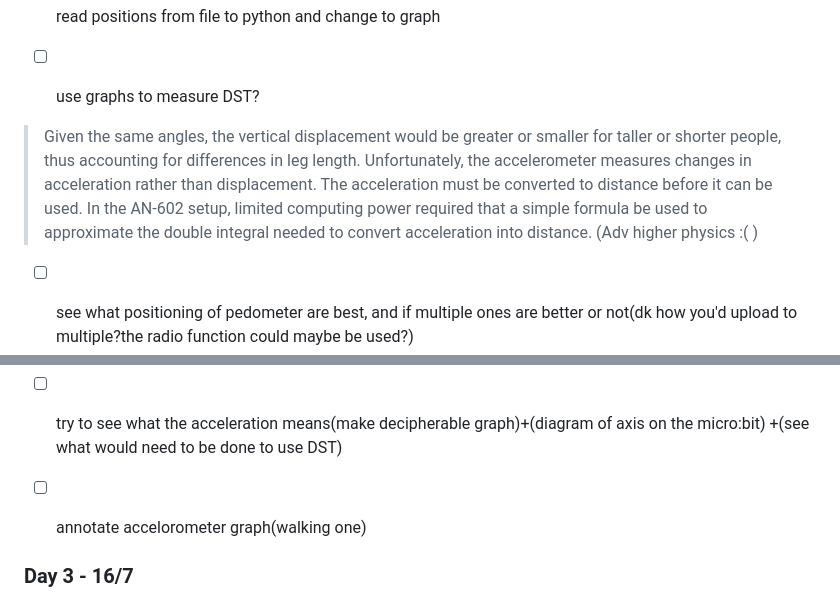
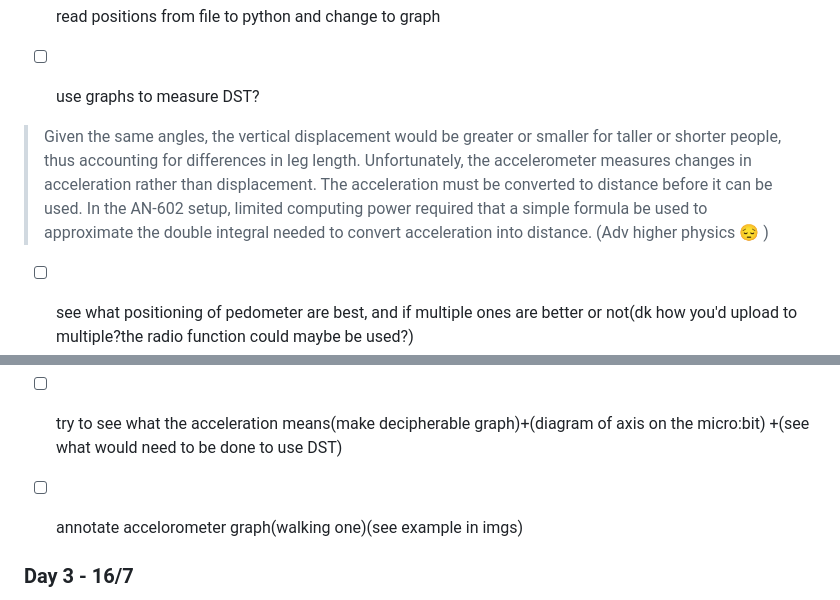
Before and after one commit to caitlin654/Nuffield_placement, a Markdown page: README.md, 2 parts joined by grey strips. Drawn GitHub-style.

Commit message:
annotated example diagram added

```diff
--- a/README.md
+++ b/README.md
@@ -14,7 +14,7 @@
 - [ ] use graphs to measure DST?
 
 > Given the same angles, the vertical displacement would be greater or smaller for taller or shorter people, thus accounting for differences in leg length.
-Unfortunately, the accelerometer measures changes in acceleration rather than displacement. The acceleration must be converted to distance before it can be used. In the AN-602 setup, limited computing power required that a simple formula be used to approximate the double integral needed to convert acceleration into distance. (Adv higher physics :( )
+Unfortunately, the accelerometer measures changes in acceleration rather than displacement. The acceleration must be converted to distance before it can be used. In the AN-602 setup, limited computing power required that a simple formula be used to approximate the double integral needed to convert acceleration into distance. (Adv higher physics :pensive: )
 
 - [ ] see what positioning of pedometer are best, and if multiple ones are better or not(dk how you'd upload to multiple?the radio function could maybe be used?)
 
@@ -30,7 +30,7 @@ Unfortunately, the accelerometer measures changes in acceleration rather than di
 ### Day 4 - 14/7
 - [ ] finish functional requirements of minimumparallel.py
 - [ ] try to see what the acceleration means(make decipherable graph)+(diagram of axis on the micro:bit) +(see what would need to be done to use DST)
-- [ ] annotate accelorometer graph(walking one)
+- [ ] annotate accelorometer graph(walking one)(see example in imgs)
 
 
 
```
Also changed, not shown: imgs/annoteded_diagram_from_anolog.png (added).
